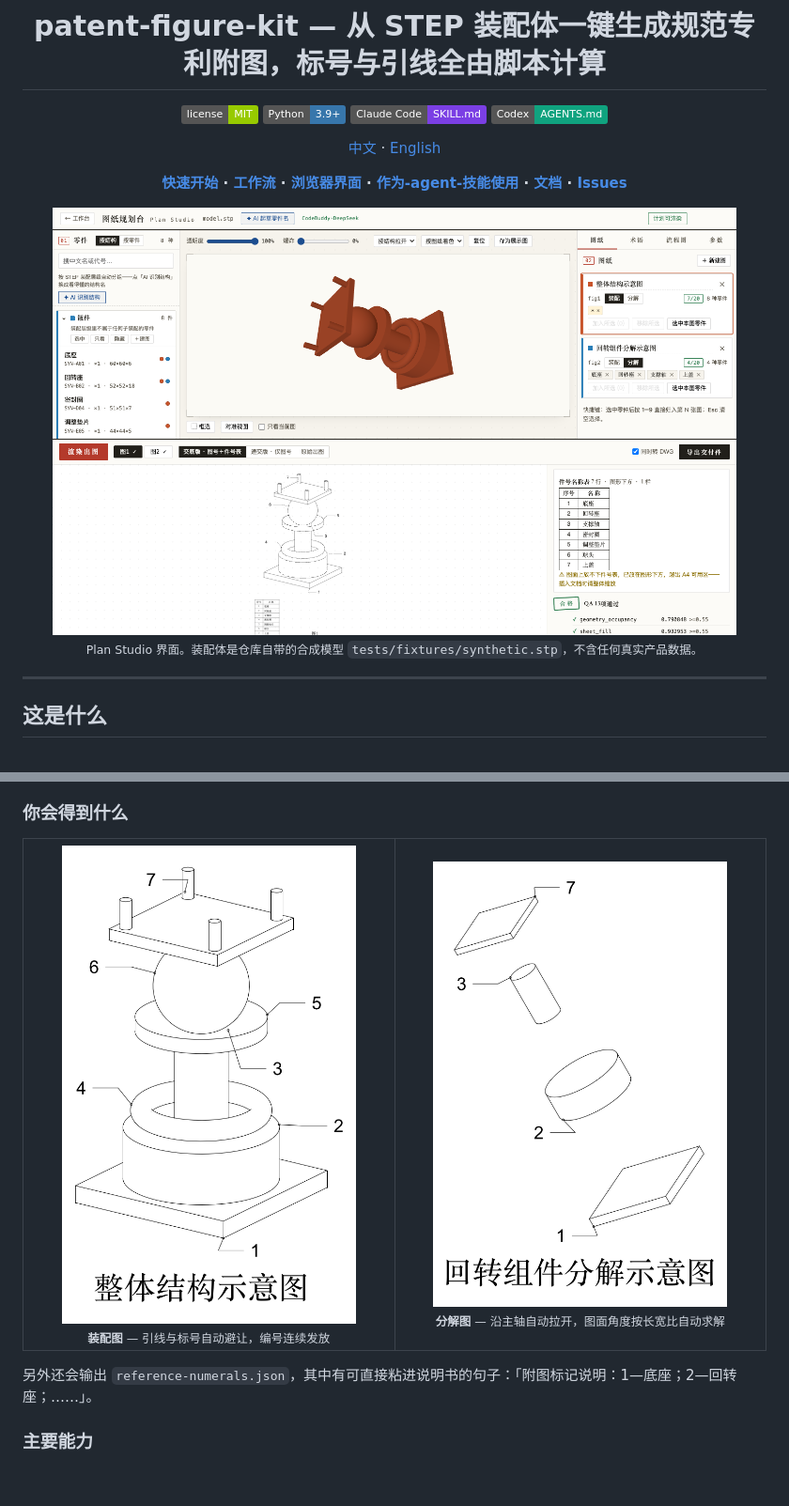
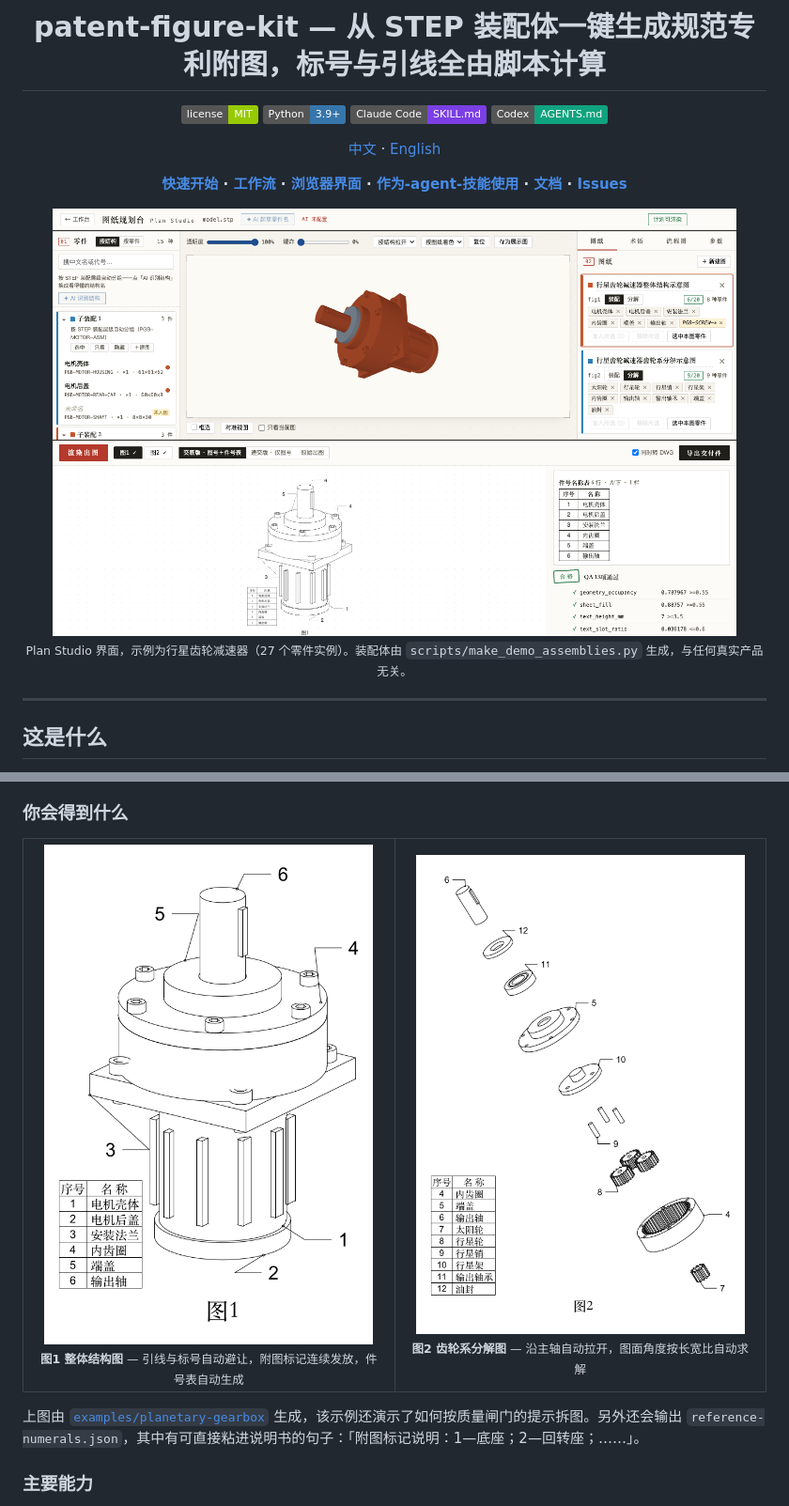
Before and after one commit to janauto/patent-figure-kit, a Markdown page: README.md, 2 parts joined by grey strips. Shown at 94% size. Drawn GitHub-style; pictures changed too: docs/assets/out-fig1-assembly.png, docs/assets/out-fig2-exploded.png, docs/assets/shot-studio.png; badges without logos; blank space fills up the shorter version.

```diff
--- a/README.md
+++ b/README.md
@@ -13,7 +13,7 @@
 
 <img src="docs/assets/shot-studio.png" width="92%" alt="Plan Studio：左侧零件列表，中间 3D 视图可点选与框选，右侧按图分组，下方是渲染结果与 QA 检查项">
 
-<sub>Plan Studio 界面。装配体是仓库自带的合成模型 <code>tests/fixtures/synthetic.stp</code>，不含任何真实产品数据。</sub>
+<sub>Plan Studio 界面，示例为行星齿轮减速器（27 个零件实例）。装配体由 <code>scripts/make_demo_assemblies.py</code> 生成，与任何真实产品无关。</sub>
 
 </div>
 
@@ -37,17 +37,17 @@
 <table>
   <tr>
     <td align="center" width="50%">
-      <img src="docs/assets/out-fig1-assembly.png" alt="装配图：七个零件各带引线与阿拉伯数字标号" width="85%"><br>
-      <sub><b>装配图</b> — 引线与标号自动避让，编号连续发放</sub>
+      <img src="docs/assets/out-fig1-assembly.png" alt="行星齿轮减速器整体结构图：六个零件各带引线与阿拉伯数字标号，左下角是件号表" width="95%"><br>
+      <sub><b>图1 整体结构图</b> — 引线与标号自动避让，附图标记连续发放，件号表自动生成</sub>
     </td>
     <td align="center" width="50%">
-      <img src="docs/assets/out-fig2-exploded.png" alt="分解图：四个零件沿轴线拉开，各带标号" width="85%"><br>
-      <sub><b>分解图</b> — 沿主轴自动拉开，图面角度按长宽比自动求解</sub>
+      <img src="docs/assets/out-fig2-exploded.png" alt="行星齿轮减速器齿轮系分解图：九种零件沿轴线拉开，各带标号" width="95%"><br>
+      <sub><b>图2 齿轮系分解图</b> — 沿主轴自动拉开，图面角度按长宽比自动求解</sub>
     </td>
   </tr>
 </table>
 
-另外还会输出 `reference-numerals.json`，其中有可直接粘进说明书的句子：「附图标记说明：1—底座；2—回转座；……」。
+上图由 [`examples/planetary-gearbox`](examples/planetary-gearbox/README.md) 生成，该示例还演示了如何按质量闸门的提示拆图。另外还会输出 `reference-numerals.json`，其中有可直接粘进说明书的句子：「附图标记说明：1—底座；2—回转座；……」。
 
 ### 主要能力
 
```
Also changed, not shown: other parts of README.md (+16 -3 lines), docs/assets/README.md (+9 -7 lines), examples/planetary-gearbox/README.md (added, +26 -0 lines), docs/assets/shot-home.png, 3 other files.
